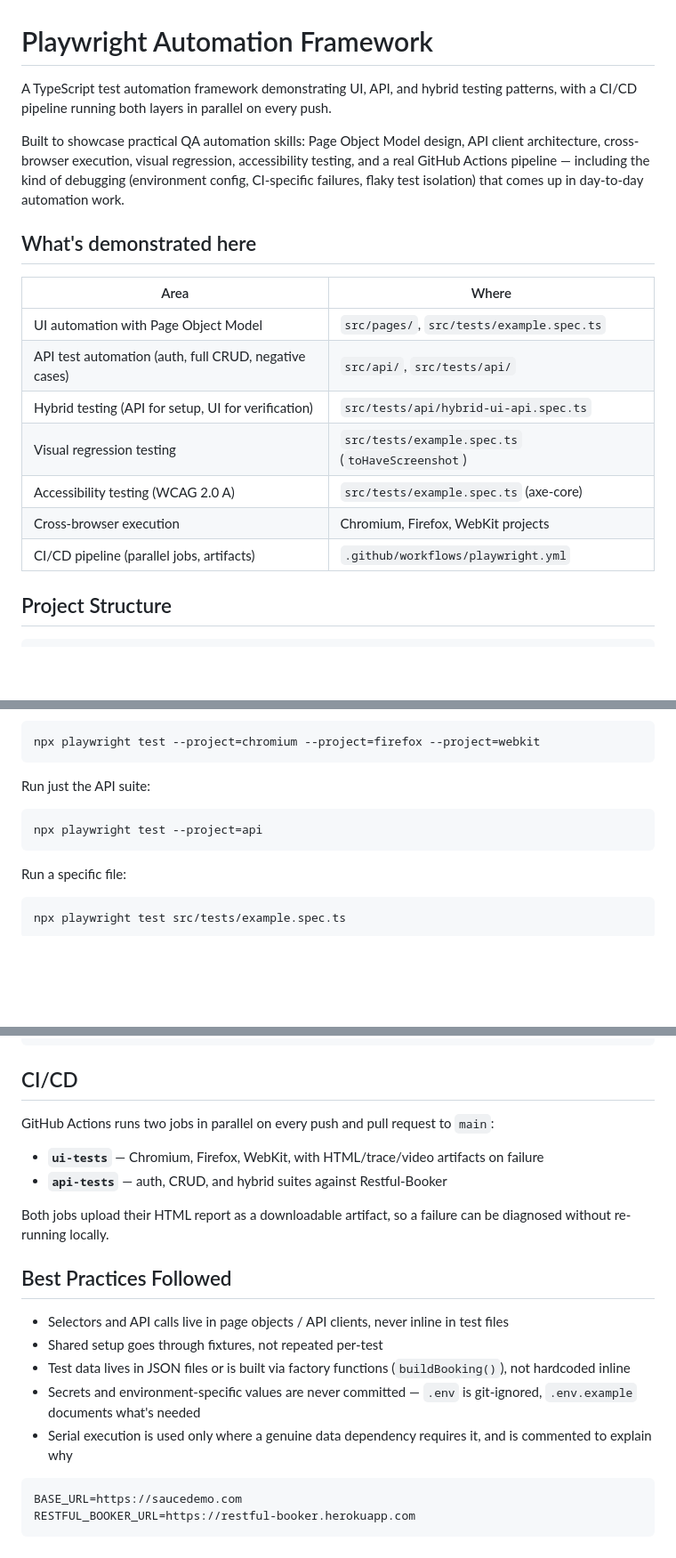
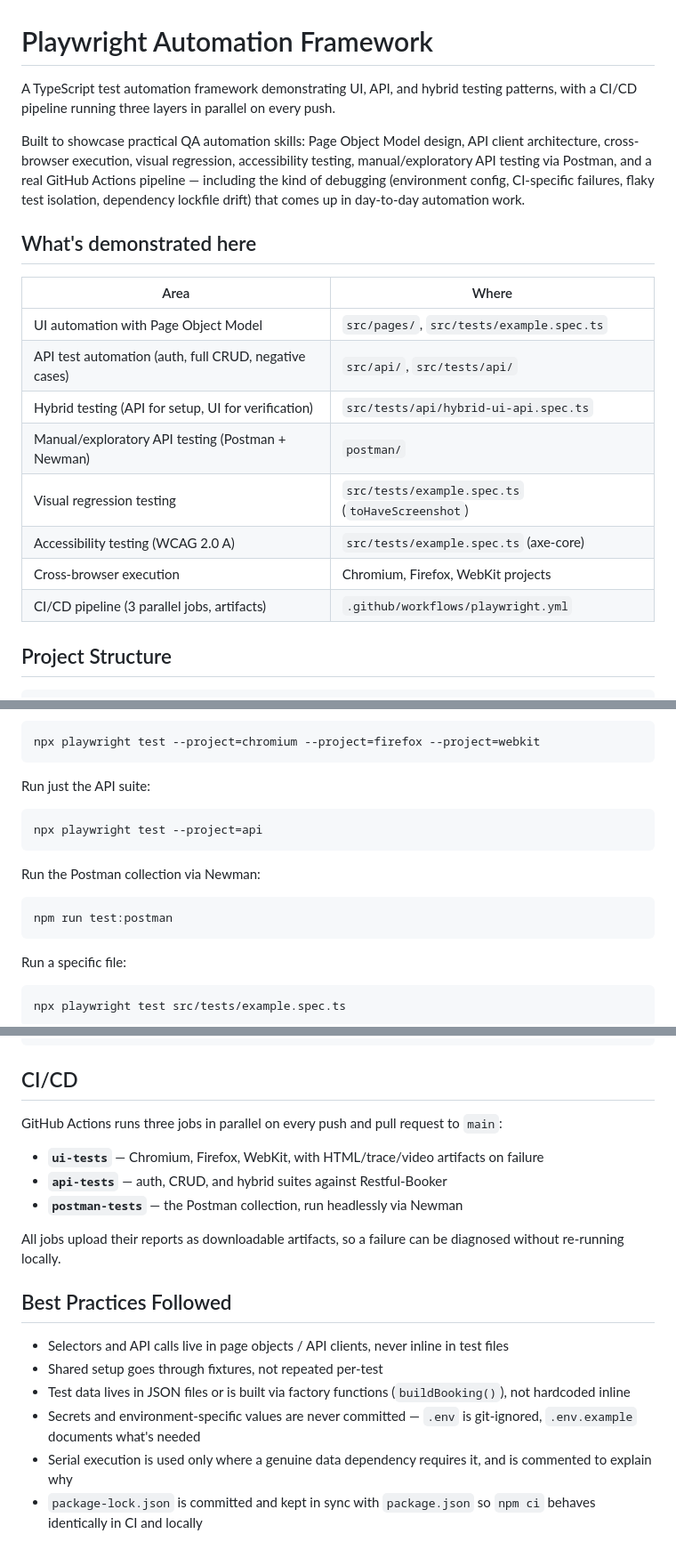
Before and after one commit to khoamle-aero/playwright-framework, a Markdown page: README.md, 3 parts joined by grey strips. Shown at 89% size. GitHub-like rendering; blank space fills up the shorter version.

Commit message:
docs: update README with Postman/Newman section and 3-job CI pipeline

````diff
--- a/README.md
+++ b/README.md
@@ -1,8 +1,8 @@
 # Playwright Automation Framework
 
-A TypeScript test automation framework demonstrating UI, API, and hybrid testing patterns, with a CI/CD pipeline running both layers in parallel on every push.
+A TypeScript test automation framework demonstrating UI, API, and hybrid testing patterns, with a CI/CD pipeline running three layers in parallel on every push.
 
-Built to showcase practical QA automation skills: Page Object Model design, API client architecture, cross-browser execution, visual regression, accessibility testing, and a real GitHub Actions pipeline — including the kind of debugging (environment config, CI-specific failures, flaky test isolation) that comes up in day-to-day automation work.
+Built to showcase practical QA automation skills: Page Object Model design, API client architecture, cross-browser execution, visual regression, accessibility testing, manual/exploratory API testing via Postman, and a real GitHub Actions pipeline — including the kind of debugging (environment config, CI-specific failures, flaky test isolation, dependency lockfile drift) that comes up in day-to-day automation work.
 
 ## What's demonstrated here
 
@@ -11,10 +11,11 @@ Built to showcase practical QA automation skills: Page Object Model design, API
 | UI automation with Page Object Model | `src/pages/`, `src/tests/example.spec.ts` |
 | API test automation (auth, full CRUD, negative cases) | `src/api/`, `src/tests/api/` |
 | Hybrid testing (API for setup, UI for verification) | `src/tests/api/hybrid-ui-api.spec.ts` |
+| Manual/exploratory API testing (Postman + Newman) | `postman/` |
 | Visual regression testing | `src/tests/example.spec.ts` (`toHaveScreenshot`) |
 | Accessibility testing (WCAG 2.0 A) | `src/tests/example.spec.ts` (axe-core) |
 | Cross-browser execution | Chromium, Firefox, WebKit projects |
-| CI/CD pipeline (parallel jobs, artifacts) | `.github/workflows/playwright.yml` |
+| CI/CD pipeline (3 parallel jobs, artifacts) | `.github/workflows/playwright.yml` |
 
 ## Project Structure
 
@@ -87,6 +91,12 @@ Run just the API suite:
 npx playwright test --project=api
 ```
 
+Run the Postman collection via Newman:
+
+```bash
+npm run test:postman
+```
+
 Run a specific file:
 
 ```bash
@@ -120,12 +131,13 @@ BASE_URL=https://staging.example.com npx playwright test
 
 ## CI/CD
 
-GitHub Actions runs two jobs in parallel on every push and pull request to `main`:
+GitHub Actions runs three jobs in parallel on every push and pull request to `main`:
 
 - **`ui-tests`** — Chromium, Firefox, WebKit, with HTML/trace/video artifacts on failure
 - **`api-tests`** — auth, CRUD, and hybrid suites against Restful-Booker
+- **`postman-tests`** — the Postman collection, run headlessly via Newman
 
-Both jobs upload their HTML report as a downloadable artifact, so a failure can be diagnosed without re-running locally.
+All jobs upload their reports as downloadable artifacts, so a failure can be diagnosed without re-running locally.
 
 ## Best Practices Followed
 
@@ -134,8 +146,4 @@ Both jobs upload their HTML report as a downloadable artifact, so a failure can
 - Test data lives in JSON files or is built via factory functions (`buildBooking()`), not hardcoded inline
 - Secrets and environment-specific values are never committed — `.env` is git-ignored, `.env.example` documents what's needed
 - Serial execution is used only where a genuine data dependency requires it, and is commented to explain why
-
-```bash
-BASE_URL=https://saucedemo.com
-RESTFUL_BOOKER_URL=https://restful-booker.herokuapp.com
-```
+- `package-lock.json` is committed and kept in sync with `package.json` so `npm ci` behaves identically in CI and locally
````
Also changed, not shown: other parts of README.md (+4 -0 lines).
